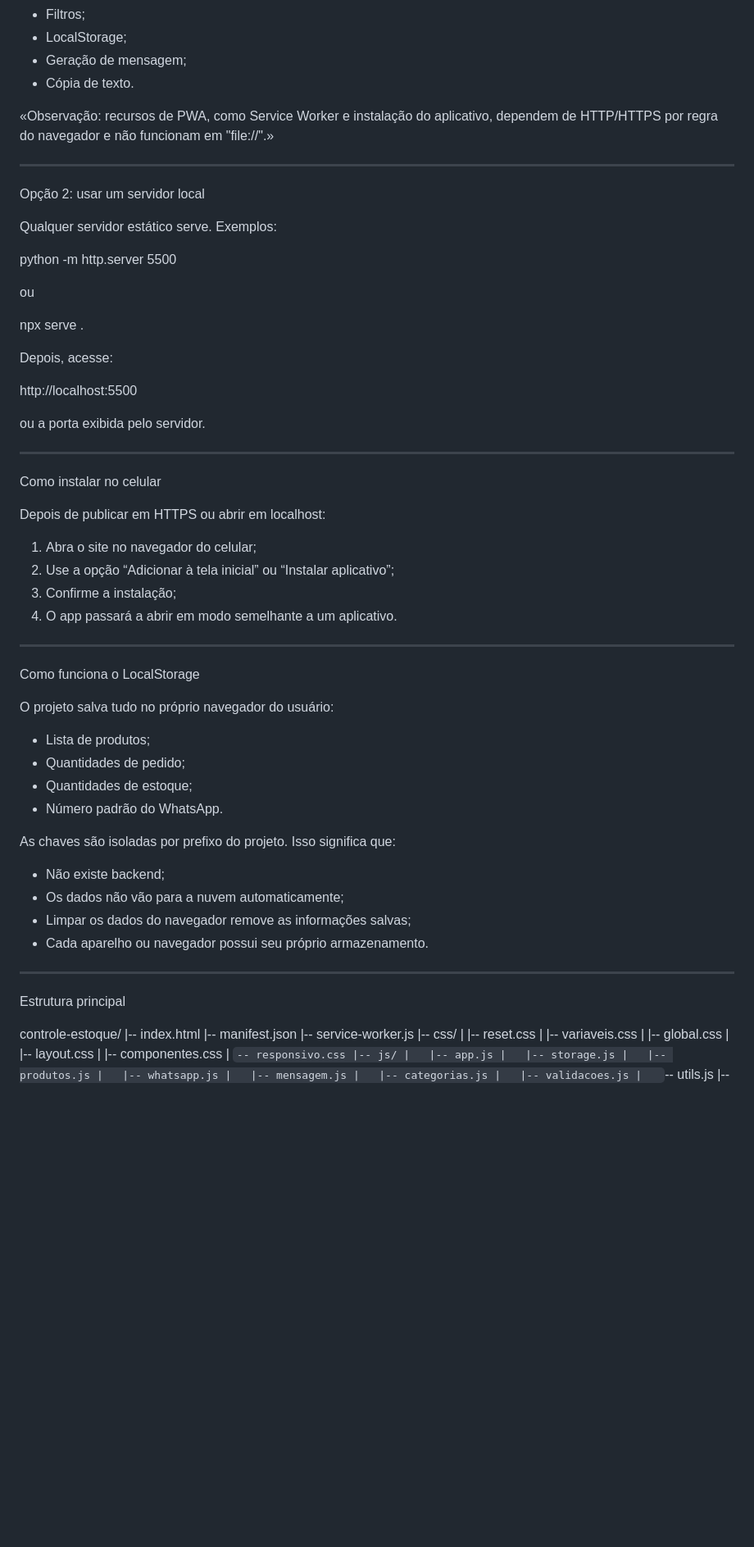
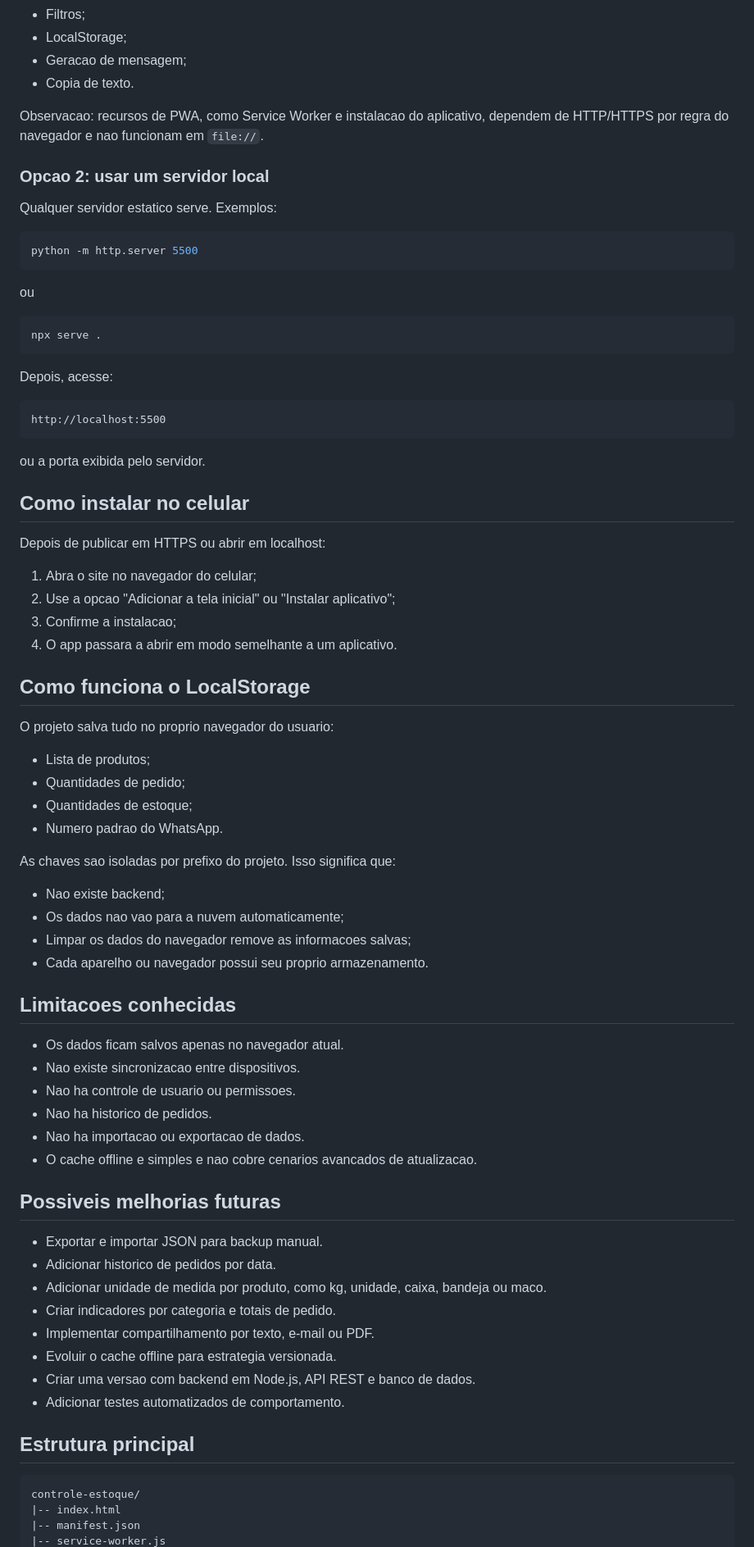
Before and after one commit to wallace-d3v/Controle-de-estoque-, a Markdown page: README.md, the part around one of its changes. Shown at 82% size. Rendered like a GitHub page; blank space fills up the shorter version.

Commit message:
docs: improve README for portfolio presentation

````diff
--- a/README.md
+++ b/README.md
@@ -40,61 +85,80 @@ Nessa forma, o app principal funciona normalmente:
 - Filtros;
 - LocalStorage;
-- Geração de mensagem;
-- Cópia de texto.
+- Geracao de mensagem;
+- Copia de texto.
 
-«Observação: recursos de PWA, como Service Worker e instalação do aplicativo, dependem de HTTP/HTTPS por regra do navegador e não funcionam em "file://".»
+Observacao: recursos de PWA, como Service Worker e instalacao do aplicativo, dependem de HTTP/HTTPS por regra do navegador e nao funcionam em `file://`.
 
----
+### Opcao 2: usar um servidor local
 
-Opção 2: usar um servidor local
+Qualquer servidor estatico serve. Exemplos:
 
-Qualquer servidor estático serve. Exemplos:
-
+```bash
 python -m http.server 5500
+```
 
 ou
 
+```bash
 npx serve .
+```
 
 Depois, acesse:
 
+```txt
 http://localhost:5500
+```
 
 ou a porta exibida pelo servidor.
 
----
-
-Como instalar no celular
+## Como instalar no celular
 
 Depois de publicar em HTTPS ou abrir em localhost:
 
 1. Abra o site no navegador do celular;
-2. Use a opção “Adicionar à tela inicial” ou “Instalar aplicativo”;
-3. Confirme a instalação;
-4. O app passará a abrir em modo semelhante a um aplicativo.
+2. Use a opcao "Adicionar a tela inicial" ou "Instalar aplicativo";
+3. Confirme a instalacao;
+4. O app passara a abrir em modo semelhante a um aplicativo.
 
----
+## Como funciona o LocalStorage
 
-Como funciona o LocalStorage
-
-O projeto salva tudo no próprio navegador do usuário:
+O projeto salva tudo no proprio navegador do usuario:
 
 - Lista de produtos;
 - Quantidades de pedido;
 - Quantidades de estoque;
-- Número padrão do WhatsApp.
+- Numero padrao do WhatsApp.
 
-As chaves são isoladas por prefixo do projeto. Isso significa que:
+As chaves sao isoladas por prefixo do projeto. Isso significa que:
 
-- Não existe backend;
-- Os dados não vão para a nuvem automaticamente;
-- Limpar os dados do navegador remove as informações salvas;
-- Cada aparelho ou navegador possui seu próprio armazenamento.
+- Nao existe backend;
+- Os dados nao vao para a nuvem automaticamente;
+- Limpar os dados do navegador remove as informacoes salvas;
+- Cada aparelho ou navegador possui seu proprio armazenamento.
 
----
+## Limitacoes conhecidas
 
-Estrutura principal
+- Os dados ficam salvos apenas no navegador atual.
+- Nao existe sincronizacao entre dispositivos.
+- Nao ha controle de usuario ou permissoes.
+- Nao ha historico de pedidos.
+- Nao ha importacao ou exportacao de dados.
+- O cache offline e simples e nao cobre cenarios avancados de atualizacao.
 
+## Possiveis melhorias futuras
+
+- Exportar e importar JSON para backup manual.
+- Adicionar historico de pedidos por data.
+- Adicionar unidade de medida por produto, como kg, unidade, caixa, bandeja ou maco.
+- Criar indicadores por categoria e totais de pedido.
+- Implementar compartilhamento por texto, e-mail ou PDF.
+- Evoluir o cache offline para estrategia versionada.
+- Criar uma versao com backend em Node.js, API REST e banco de dados.
+- Adicionar testes automatizados de comportamento.
+
+## Estrutura principal
+
+```txt
 controle-estoque/
 |-- index.html
 |-- manifest.json
````
Also changed, not shown: other parts of README.md (+68 -32 lines).
